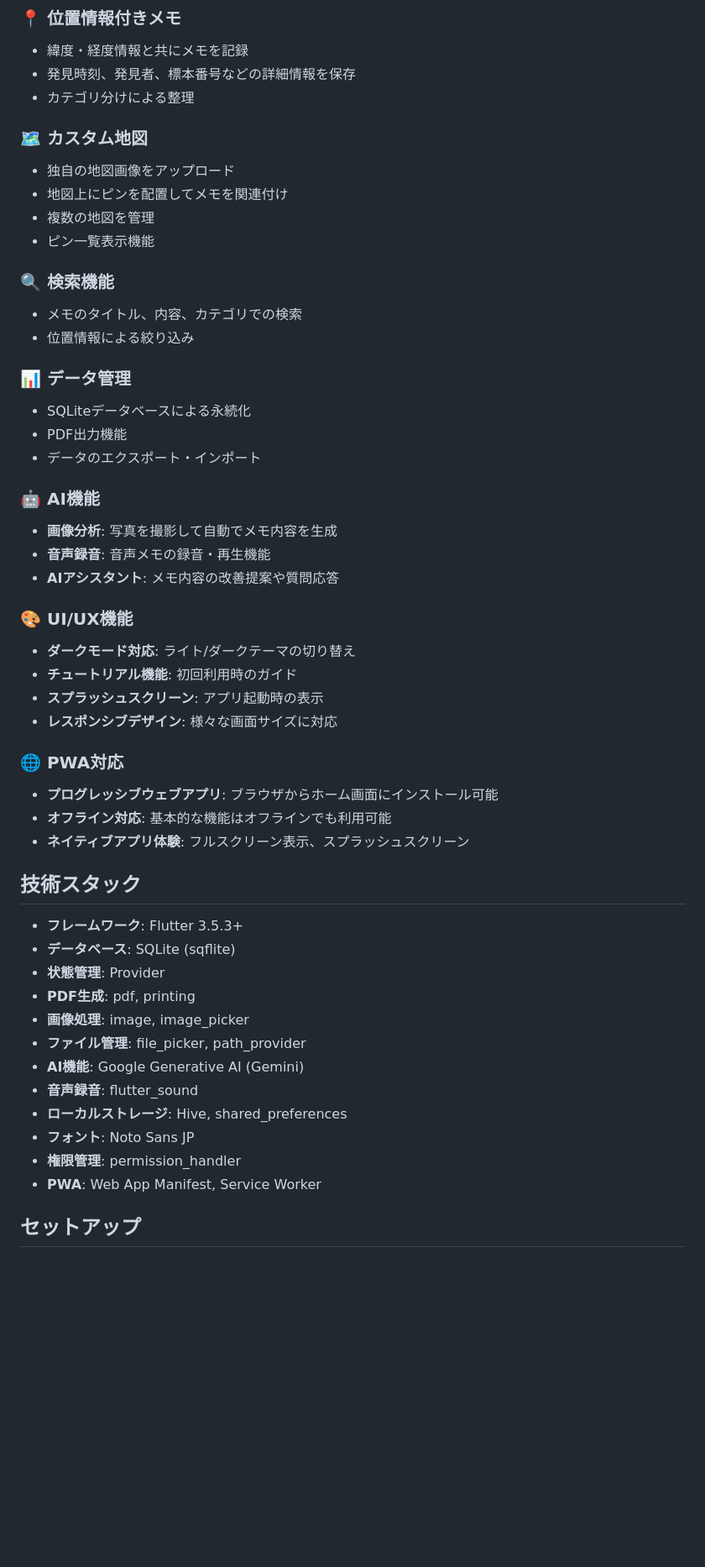
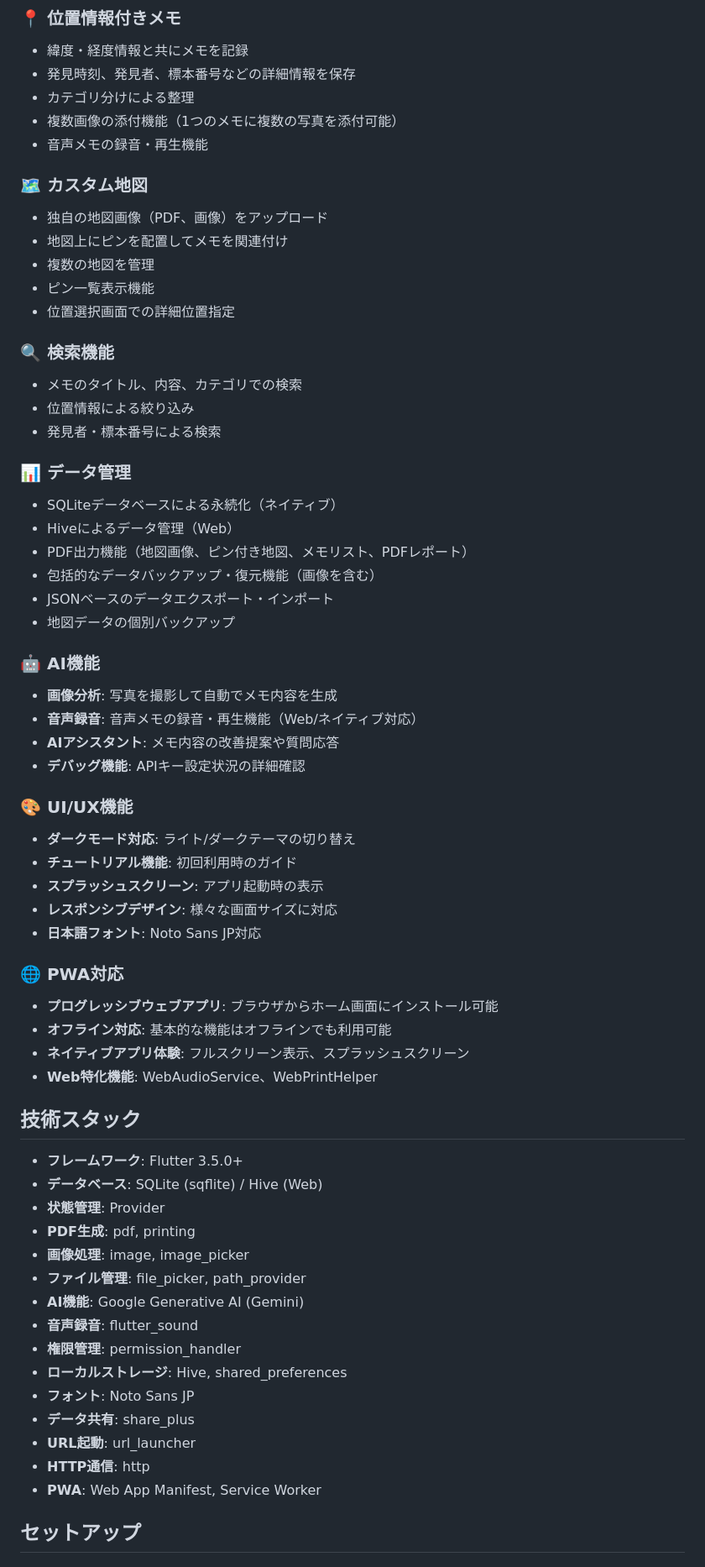
Before and after one commit to akiii2024/location_memo, a Markdown page: README.md, the part around the change printed below. Shown: that part at 84% size. Drawn GitHub-style; blank space fills up the shorter version.

```diff
--- a/README.md
+++ b/README.md
@@ -8,51 +8,64 @@
 - 緯度・経度情報と共にメモを記録
 - 発見時刻、発見者、標本番号などの詳細情報を保存
 - カテゴリ分けによる整理
+- 複数画像の添付機能（1つのメモに複数の写真を添付可能）
+- 音声メモの録音・再生機能
 
 ### 🗺️ カスタム地図
-- 独自の地図画像をアップロード
+- 独自の地図画像（PDF、画像）をアップロード
 - 地図上にピンを配置してメモを関連付け
 - 複数の地図を管理
 - ピン一覧表示機能
+- 位置選択画面での詳細位置指定
 
 ### 🔍 検索機能
 - メモのタイトル、内容、カテゴリでの検索
 - 位置情報による絞り込み
+- 発見者・標本番号による検索
 
 ### 📊 データ管理
-- SQLiteデータベースによる永続化
-- PDF出力機能
-- データのエクスポート・インポート
+- SQLiteデータベースによる永続化（ネイティブ）
+- Hiveによるデータ管理（Web）
+- PDF出力機能（地図画像、ピン付き地図、メモリスト、PDFレポート）
+- 包括的なデータバックアップ・復元機能（画像を含む）
+- JSONベースのデータエクスポート・インポート
+- 地図データの個別バックアップ
 
 ### 🤖 AI機能
 - **画像分析**: 写真を撮影して自動でメモ内容を生成
-- **音声録音**: 音声メモの録音・再生機能
+- **音声録音**: 音声メモの録音・再生機能（Web/ネイティブ対応）
 - **AIアシスタント**: メモ内容の改善提案や質問応答
+- **デバッグ機能**: APIキー設定状況の詳細確認
 
 ### 🎨 UI/UX機能
 - **ダークモード対応**: ライト/ダークテーマの切り替え
 - **チュートリアル機能**: 初回利用時のガイド
 - **スプラッシュスクリーン**: アプリ起動時の表示
 - **レスポンシブデザイン**: 様々な画面サイズに対応
+- **日本語フォント**: Noto Sans JP対応
 
 ### 🌐 PWA対応
 - **プログレッシブウェブアプリ**: ブラウザからホーム画面にインストール可能
 - **オフライン対応**: 基本的な機能はオフラインでも利用可能
 - **ネイティブアプリ体験**: フルスクリーン表示、スプラッシュスクリーン
+- **Web特化機能**: WebAudioService、WebPrintHelper
 
 ## 技術スタック
 
-- **フレームワーク**: Flutter 3.5.3+
-- **データベース**: SQLite (sqflite)
+- **フレームワーク**: Flutter 3.5.0+
+- **データベース**: SQLite (sqflite) / Hive (Web)
 - **状態管理**: Provider
 - **PDF生成**: pdf, printing
 - **画像処理**: image, image_picker
 - **ファイル管理**: file_picker, path_provider
 - **AI機能**: Google Generative AI (Gemini)
 - **音声録音**: flutter_sound
+- **権限管理**: permission_handler
 - **ローカルストレージ**: Hive, shared_preferences
 - **フォント**: Noto Sans JP
-- **権限管理**: permission_handler
+- **データ共有**: share_plus
+- **URL起動**: url_launcher
+- **HTTP通信**: http
 - **PWA**: Web App Manifest, Service Worker
 
 ## セットアップ
```
Also changed, not shown: other parts of README.md (+93 -15 lines).
